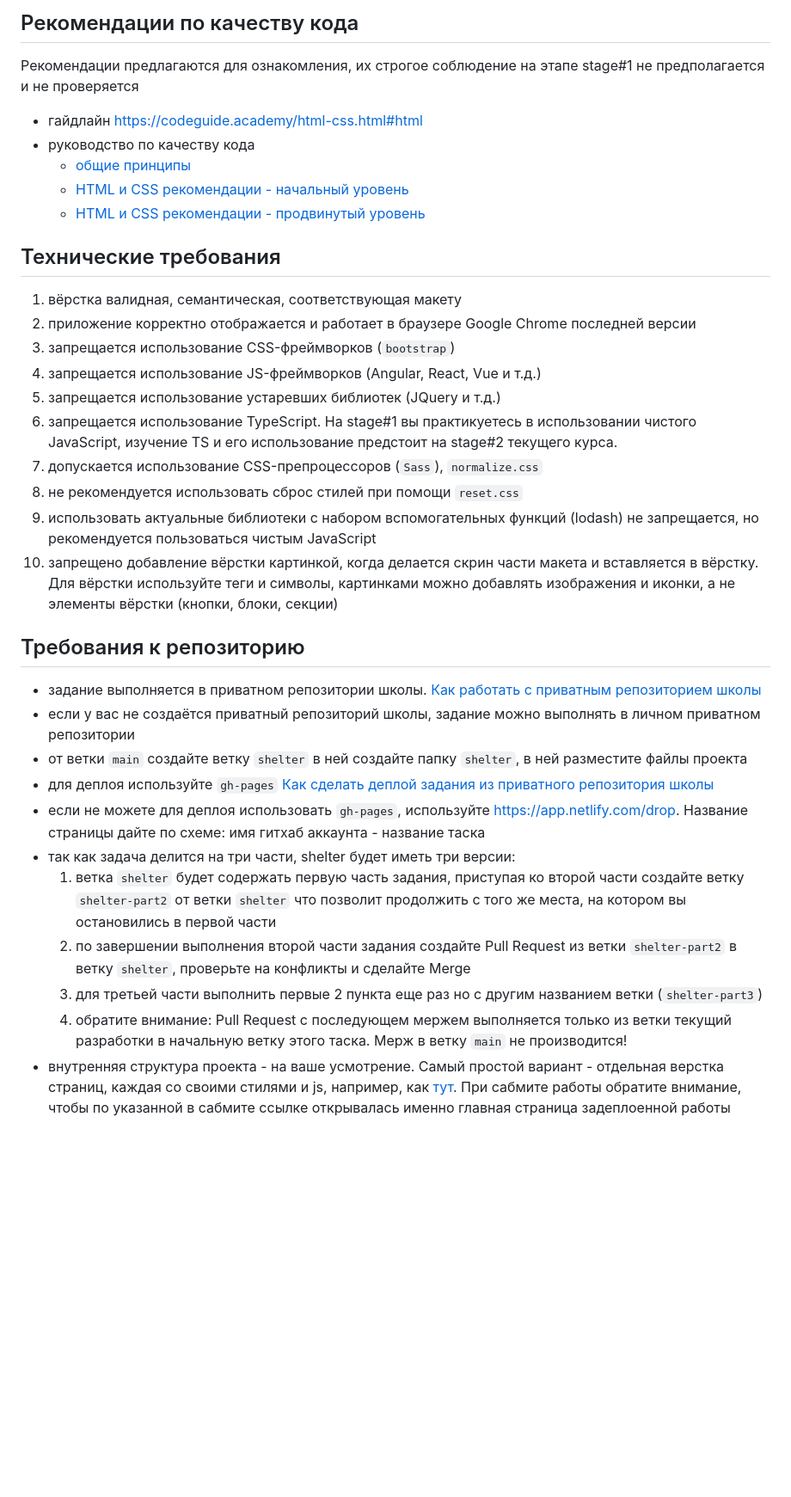
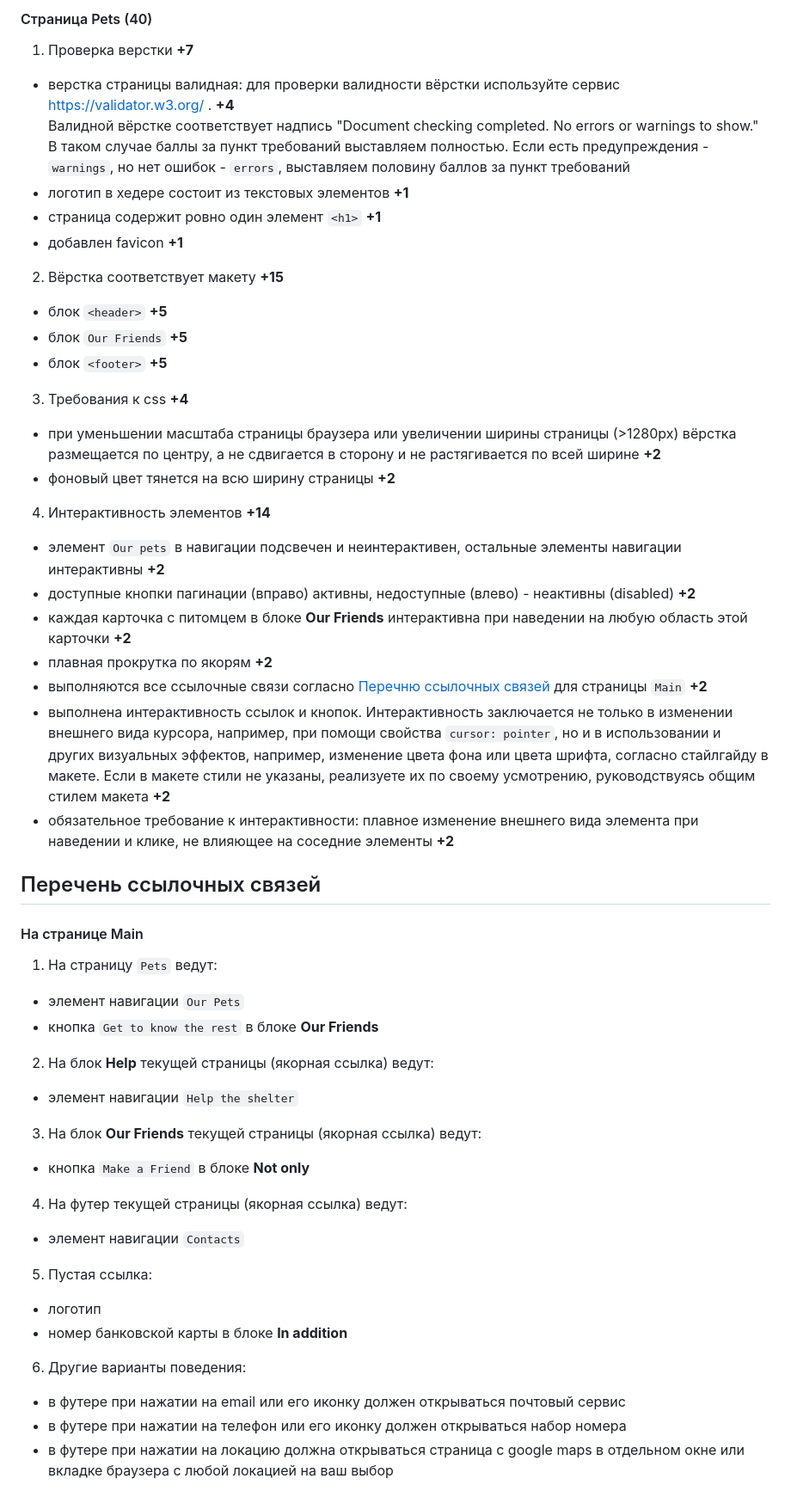
Before and after one commit to Lelik7777/shelter-rs, a Markdown page: README.md, the part around one of its changes. Shown at 86% size. Drawn GitHub-style; blank space fills up the shorter version.

Commit message:
feat: add text in README.md

```diff
--- a/README.md
+++ b/README.md
@@ -42,34 +50,44 @@ Shelter - это проект, в котором вам предстоит св
 
-## Рекомендации по качеству кода
-Рекомендации предлагаются для ознакомления, их строгое соблюдение на этапе stage#1 не предполагается и не проверяется
-- гайдлайн https://codeguide.academy/html-css.html#html
-- руководство по качеству кода
-    - [общие принципы](../../stage1/modules/clean-code/materials/generic-principles.md)
-    - [HTML и CSS рекомендации - начальный уровень](../../stage1/modules/clean-code/materials/html-and-css.md)
-    - [HTML и CSS рекомендации - продвинутый уровень](../../stage1/modules/clean-code/materials/html-and-css-extended.md)
+   #### Страница Pets (40)
+1. Проверка верстки **+7**
+  - верстка страницы валидная: для проверки валидности вёрстки используйте сервис https://validator.w3.org/ . **+4**
+    Валидной вёрстке соответствует надпись "Document checking completed. No errors or warnings to show." В таком случае баллы за пункт требований выставляем полностью. Если есть предупреждения - `warnings`, но нет ошибок - `errors`, выставляем половину баллов за пункт требований
+  - логотип в хедере состоит из текстовых элементов **+1**
+  - страница содержит ровно один элемент `<h1>` **+1**
+  - добавлен favicon **+1**
+2. Вёрстка соответствует макету **+15**
+  - блок `<header>` **+5**
+  - блок `Our Friends` **+5**
+  - блок `<footer>` **+5**
+3. Требования к css **+4**
+  - при уменьшении масштаба страницы браузера или увеличении ширины страницы (>1280px) вёрстка размещается по центру, а не сдвигается в сторону и не растягивается по всей ширине **+2**
+  - фоновый цвет тянется на всю ширину страницы **+2**
+4. Интерактивность элементов **+14**
+  - элемент `Our pets` в навигации подсвечен и неинтерактивен, остальные элементы навигации интерактивны **+2**
+  - доступные кнопки пагинации (вправо) активны, недоступные (влево) - неактивны (disabled) **+2**
+  - каждая карточка с питомцем в блоке **Our Friends** интерактивна при наведении на любую область этой карточки **+2**
+  - плавная прокрутка по якорям **+2**
+  - выполняются все ссылочные связи согласно [Перечню ссылочных связей](#перечень-ссылочных-связей) для страницы `Main` **+2**
+  - выполнена интерактивность ссылок и кнопок. Интерактивность заключается не только в изменении внешнего вида курсора, например, при помощи свойства `cursor: pointer`, но и в использовании и других визуальных эффектов, например, изменение цвета фона или цвета шрифта, согласно стайлгайду в макете. Если в макете стили не указаны, реализуете их по своему усмотрению, руководствуясь общим стилем макета **+2**
+  - обязательное требование к интерактивности: плавное изменение внешнего вида элемента при наведении и клике, не влияющее на соседние элементы **+2**
 
-## Технические требования
-1. вёрстка валидная, семантическая, соответствующая макету
-2. приложение корректно отображается и работает в браузере Google Chrome последней версии
-3. запрещается использование CSS-фреймворков (`bootstrap`)
-4. запрещается использование JS-фреймворков (Angular, React, Vue и т.д.)
-5. запрещается использование устаревших библиотек (JQuery и т.д.)
-6. запрещается использование TypeScript. На stage#1 вы практикуетесь в использовании чистого JavaScript, изучение TS и его использование предстоит на stage#2 текущего курса.
-7. допускается использование CSS-препроцессоров (`Sass`), `normalize.css`
-8. не рекомендуется использовать сброс стилей при помощи `reset.css`
-9. использовать актуальные библиотеки с набором вспомогательных функций (lodash) не запрещается, но рекомендуется пользоваться чистым JavaScript
-10. запрещено добавление вёрстки картинкой, когда делается скрин части макета и вставляется в вёрстку. Для вёрстки используйте теги и символы, картинками можно добавлять изображения и иконки, а не элементы вёрстки (кнопки, блоки, секции)
 
-## Требования к репозиторию
-- задание выполняется в приватном репозитории школы. [Как работать с приватным репозиторием школы](https://docs.rs.school/#/private-repository)
-- если у вас не создаётся приватный репозиторий школы, задание можно выполнять в личном приватном репозитории
-- от ветки `main` создайте ветку `shelter` в ней создайте папку `shelter`, в ней разместите файлы проекта
-- для деплоя используйте `gh-pages` [Как сделать деплой задания из приватного репозитория школы](https://docs.rs.school/#/private-repository?id=Как-сделать-деплой-задания-из-приватного-репозитория-школы)
-- если не можете для деплоя использовать `gh-pages`, используйте https://app.netlify.com/drop. Название страницы дайте по схеме: имя гитхаб аккаунта - название таска
-- так как задача делится на три части, shelter будет иметь три версии:
-    1. ветка `shelter` будет содержать первую часть задания, приступая ко второй части создайте ветку `shelter-part2` от ветки `shelter` что позволит продолжить с того же места, на котором вы остановились в первой части
-    2. по завершении выполнения второй части задания создайте Pull Request из ветки `shelter-part2` в ветку `shelter`, проверьте на конфликты и сделайте Merge
-    3. для третьей части выполнить первые 2 пункта еще раз но с другим названием ветки (`shelter-part3`)
-    4. обратите внимание: Pull Request с последующем мержем выполняется только из ветки текущий разработки в начальную ветку этого таска. Мерж в ветку `main` не производится!
-- внутренняя структура проекта - на ваше усмотрение. Самый простой вариант - отдельная верстка страниц, каждая со своими стилями и js, например, как [тут](shelter-folder-structure.jpg). При сабмите работы обратите внимание, чтобы по указанной в сабмите ссылке открывалась именно главная страница задеплоенной работы
+## Перечень ссылочных связей
+#### На странице Main
+1. На страницу `Pets` ведут:
+  - элемент навигации `Our Pets`
+  - кнопка `Get to know the rest` в блоке **Our Friends**
+2. На блок **Help** текущей страницы (якорная ссылка) ведут:
+  - элемент навигации `Help the shelter`
+3. На блок **Our Friends** текущей страницы (якорная ссылка) ведут:
+  - кнопка `Make a Friend` в блоке **Not only**
+4. На футер текущей страницы (якорная ссылка) ведут:
+  - элемент навигации `Contacts`
+5. Пустая ссылка:
+  - логотип
+  - номер банковской карты в блоке **In addition**
+6. Другие варианты поведения:
+  - в футере при нажатии на email или его иконку должен открываться почтовый сервис
+  - в футере при нажатии на телефон или его иконку должен открываться набор номера
+  - в футере при нажатии на локацию должна открываться страница с google maps в отдельном окне или вкладке браузера с любой локацией на ваш выбор
 
```
Also changed, not shown: other parts of README.md (+80 -79 lines).
